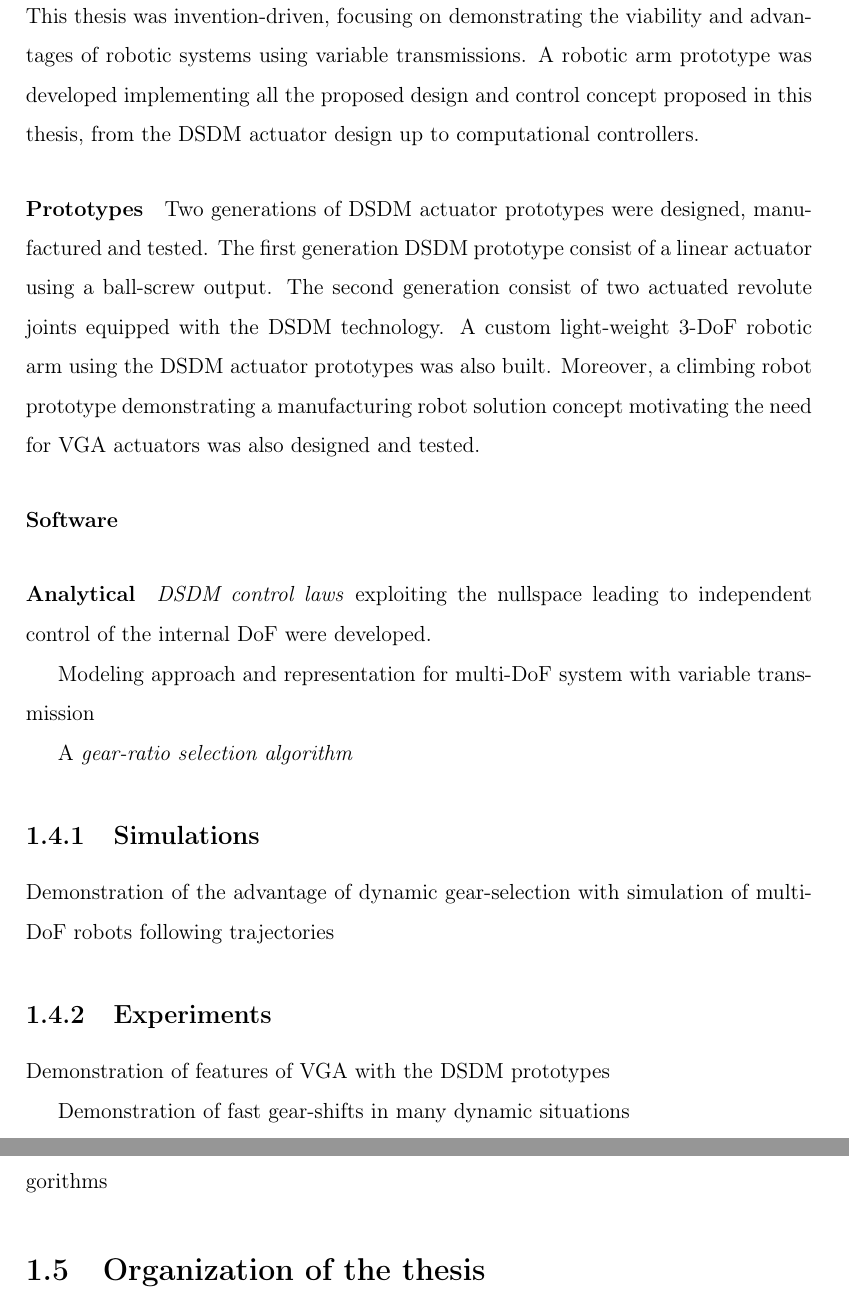
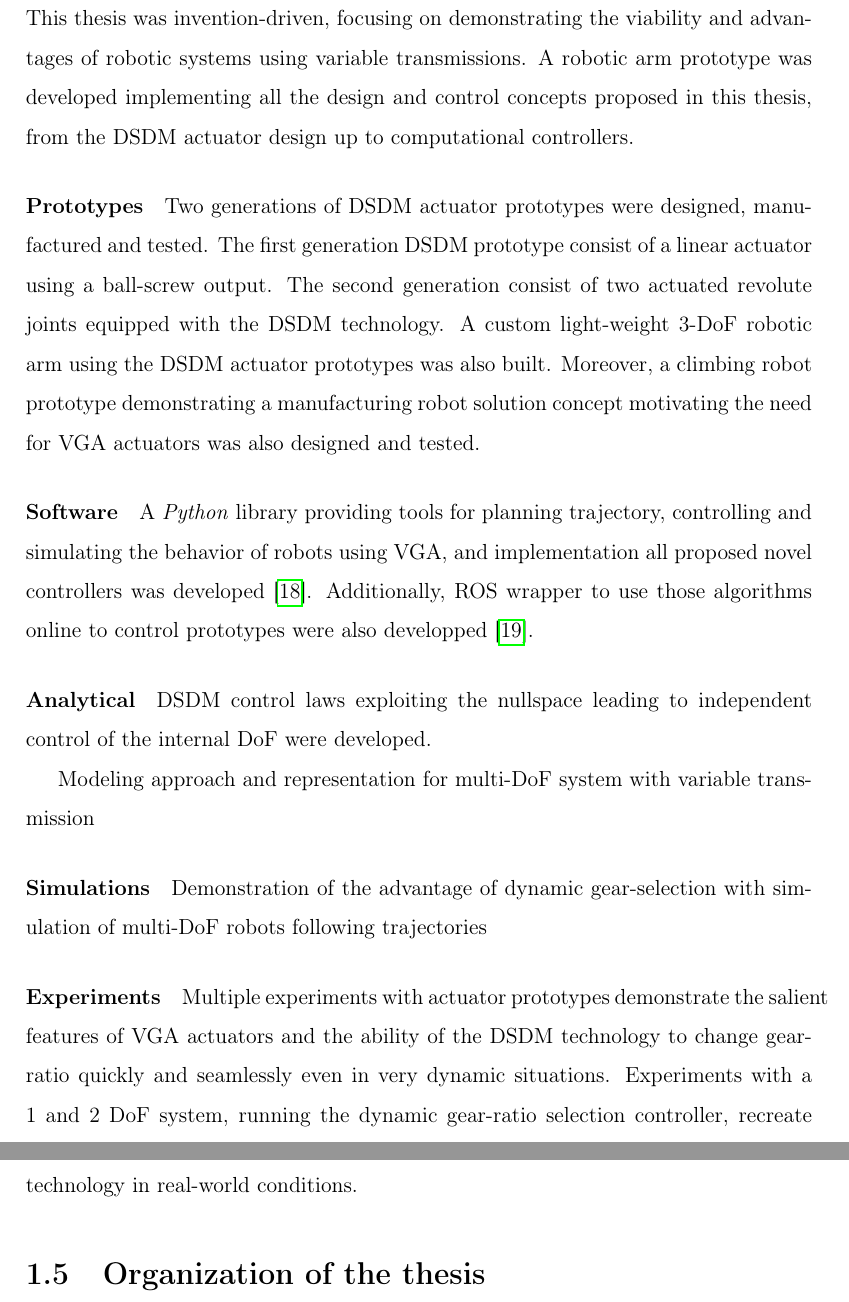
Before and after one commit to alx87grd/MIT-Thesis, a LaTeX thesis (main.tex, which reads src/intro.tex): two parts of pages 28 and 29 of 157, joined at a grey line, cut so that both start at the same text. Compiled offline with pdfLaTeX.

Commit message:
resulkts

```diff
--- a/src/intro.tex
+++ b/src/intro.tex
@@ -186,7 +186,7 @@ The second major contribution of this thesis, is the development of intelligent
 \section{Results}
 \label{sec:mainresults}
 
-This thesis was invention-driven, focusing on demonstrating the viability and advantages of robotic systems using variable transmissions. A robotic arm prototype was developed implementing all the proposed design and control concept proposed in this thesis, from the DSDM actuator design up to computational controllers.
+This thesis was invention-driven, focusing on demonstrating the viability and advantages of robotic systems using variable transmissions. A robotic arm prototype was developed implementing all the design and control concepts proposed in this thesis, from the DSDM actuator design up to computational controllers.
 
 \paragraph{Prototypes}
 %
@@ -194,29 +194,24 @@ Two generations of DSDM actuator prototypes were designed, manufactured and test
 
 \paragraph{Software}
 %
-
+A \emph{Python} library providing tools for planning trajectory, controlling and simulating the behavior of robots using VGA, and implementation all proposed novel controllers was developed \cite{girard_alx87grd/alexrobotics_????}. Additionally, ROS wrapper to use those algorithms online to control prototypes were also developped \cite{girard_alx87grd/dsdm_robotics_ros_????}.
 
 
 \paragraph{Analytical}
-
-\emph{DSDM control laws} exploiting the nullspace leading to independent control of the internal DoF were developed.
+%
+DSDM control laws exploiting the nullspace leading to independent control of the internal DoF were developed.
 
 Modeling approach and representation for multi-DoF system with variable transmission
 
-A \emph{gear-ratio selection algorithm}
 
-\subsection{Simulations}
-
+\paragraph{Simulations}
+%
 Demonstration of the advantage of dynamic gear-selection with simulation of multi-DoF robots following trajectories
 
 
-\subsection{Experiments}
-
-Demonstration of features of VGA with the DSDM prototypes
-
-Demonstration of fast gear-shifts in many dynamic situations
-
-Software implementation and experimental evaluation of all proposed control algorithms
+\paragraph{Experiments}
+%
+Multiple experiments with actuator prototypes demonstrate the salient features of VGA actuators and the ability of the DSDM technology to change gear-ratio quickly and seamlessly even in very dynamic situations. Experiments with a 1 and 2 DoF system, running the dynamic gear-ratio selection controller, recreate advantageous behaviors obtained in simulations and demonstrate the viability of the technology in real-world conditions.
 
 
 \section{Organization of the thesis}
```
